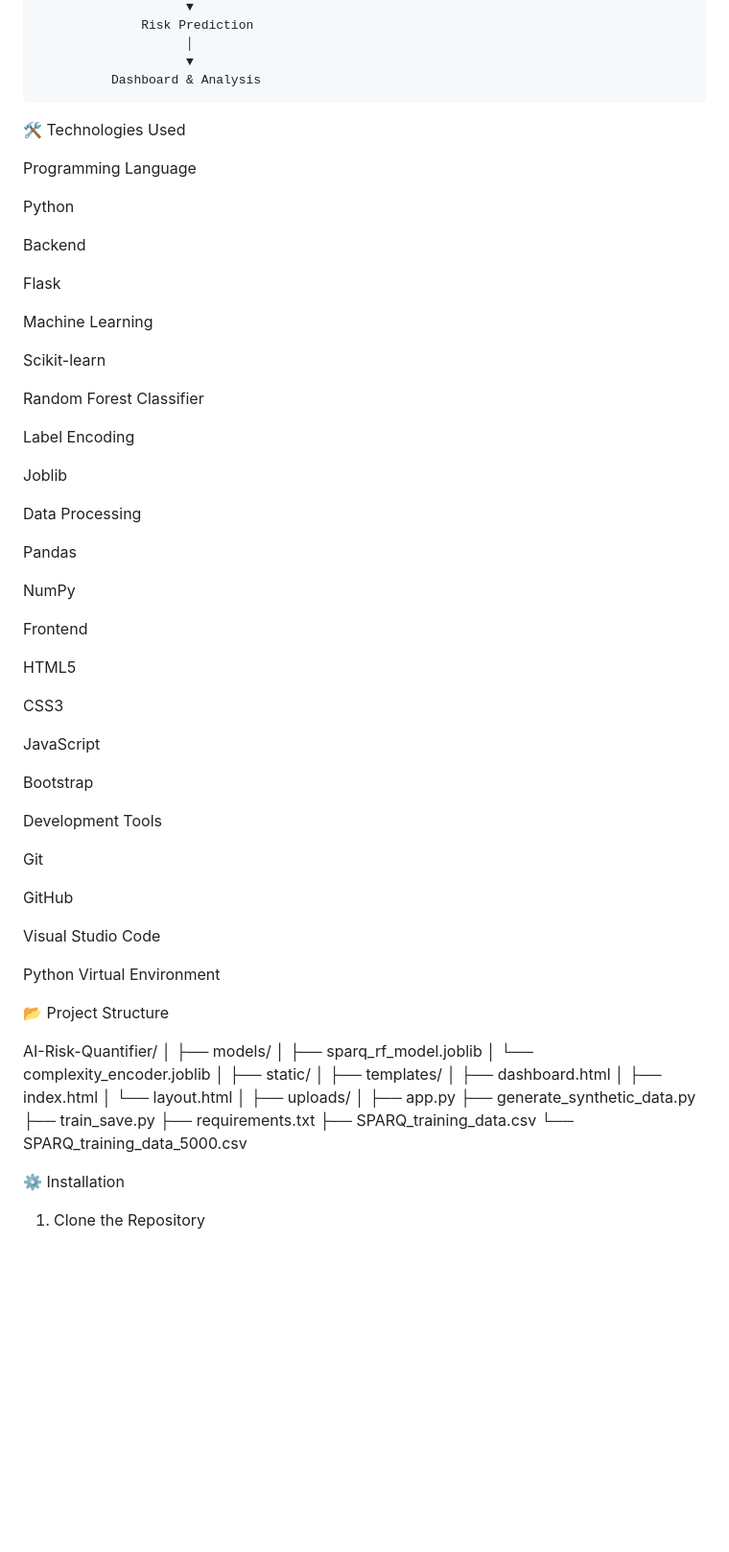
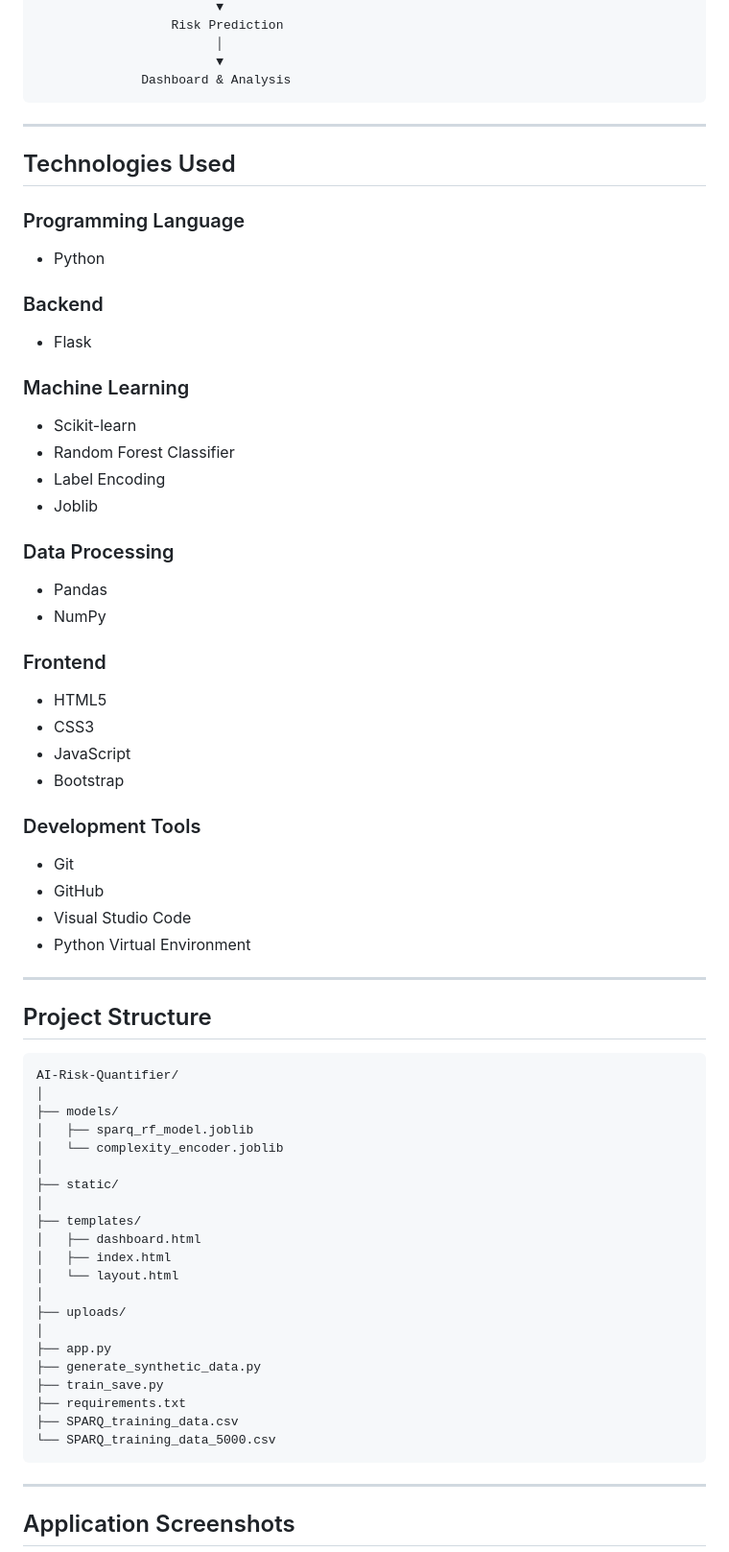
Before and after one commit to Sulalakv/AI-Risk-Quantifier, a Markdown page: README.md, the part around one of its changes. Shown at 96% size. Drawn GitHub-style; blank space fills up the shorter version.

````diff
--- a/README.md
+++ b/README.md
@@ -79,55 +61,51 @@ The input data is preprocessed before being passed to the machine learning model
                         │
                         ▼
               Dashboard & Analysis
+```
 
-🛠️ Technologies Used
+---
 
-Programming Language
+##  Technologies Used
 
-Python
+### Programming Language
 
-Backend
+- Python
 
-Flask
+### Backend
 
-Machine Learning
+- Flask
 
-Scikit-learn
+### Machine Learning
 
-Random Forest Classifier
+- Scikit-learn
+- Random Forest Classifier
+- Label Encoding
+- Joblib
 
-Label Encoding
+### Data Processing
 
-Joblib
+- Pandas
+- NumPy
 
-Data Processing
+### Frontend
 
-Pandas
+- HTML5
+- CSS3
+- JavaScript
+- Bootstrap
 
-NumPy
+### Development Tools
 
-Frontend
+- Git
+- GitHub
+- Visual Studio Code
+- Python Virtual Environment
 
-HTML5
+---
 
-CSS3
+##  Project Structure
 
-JavaScript
-
-Bootstrap
-
-Development Tools
-
-Git
-
-GitHub
-
-Visual Studio Code
-
-Python Virtual Environment
-
-📂 Project Structure
-
+```text
 AI-Risk-Quantifier/
 │
 ├── models/
@@ -149,8 +127,9 @@ AI-Risk-Quantifier/
 ├── requirements.txt
 ├── SPARQ_training_data.csv
 └── SPARQ_training_data_5000.csv
+```
 
-⚙️ Installation
+---
 
-1. Clone the Repository
+##  Application Screenshots
 
````
Also changed, not shown: other parts of README.md (+121 -90 lines).
